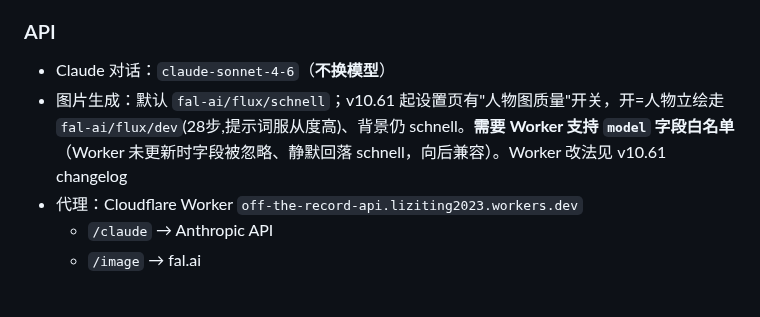
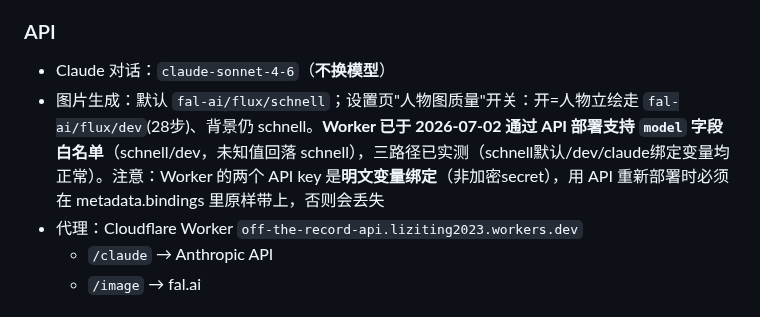
Before and after one commit to liziting2023-boop/off-the-record, a Markdown page: CLAUDE.md, the part around the change. Rendered like a GitHub page.

Commit message:
docs: Cloudflare Worker now whitelists model field (deployed via API 2026-07-02, all three routes live-tested); note plain_text bindings must be preserved on API redeploys
Co-Authored-By: Claude Fable 5 <noreply@anthropic.com>

```diff
--- a/CLAUDE.md
+++ b/CLAUDE.md
@@ -70,7 +70,7 @@ push 到 main → GitHub Actions → 约 30 秒生效。
 
 ### API
 - Claude 对话：`claude-sonnet-4-6`（**不换模型**）
-- 图片生成：默认 `fal-ai/flux/schnell`；v10.61 起设置页有"人物图质量"开关，开=人物立绘走 `fal-ai/flux/dev`(28步,提示词服从度高)、背景仍 schnell。**需要 Worker 支持 `model` 字段白名单**（Worker 未更新时字段被忽略、静默回落 schnell，向后兼容）。Worker 改法见 v10.61 changelog
+- 图片生成：默认 `fal-ai/flux/schnell`；设置页"人物图质量"开关：开=人物立绘走 `fal-ai/flux/dev`(28步)、背景仍 schnell。**Worker 已于 2026-07-02 通过 API 部署支持 `model` 字段白名单**（schnell/dev，未知值回落 schnell），三路径已实测（schnell默认/dev/claude绑定变量均正常）。注意：Worker 的两个 API key 是**明文变量绑定**（非加密secret），用 API 重新部署时必须在 metadata.bindings 里原样带上，否则会丢失
 - 代理：Cloudflare Worker `off-the-record-api.liziting2023.workers.dev`
   - `/claude` → Anthropic API
   - `/image` → fal.ai
```
